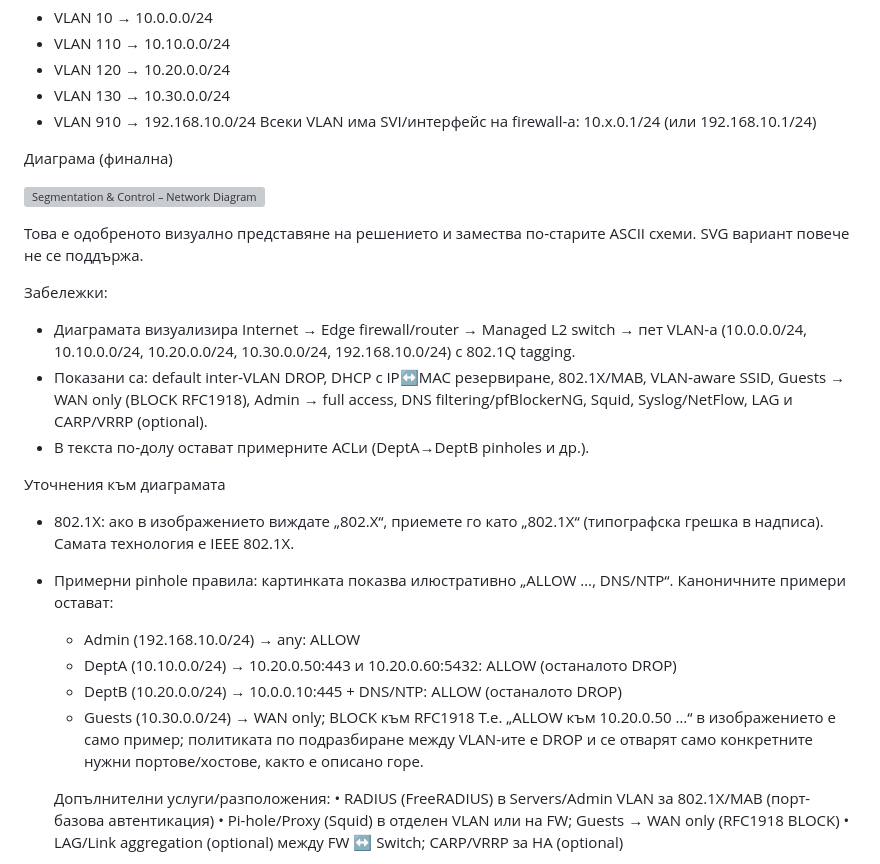
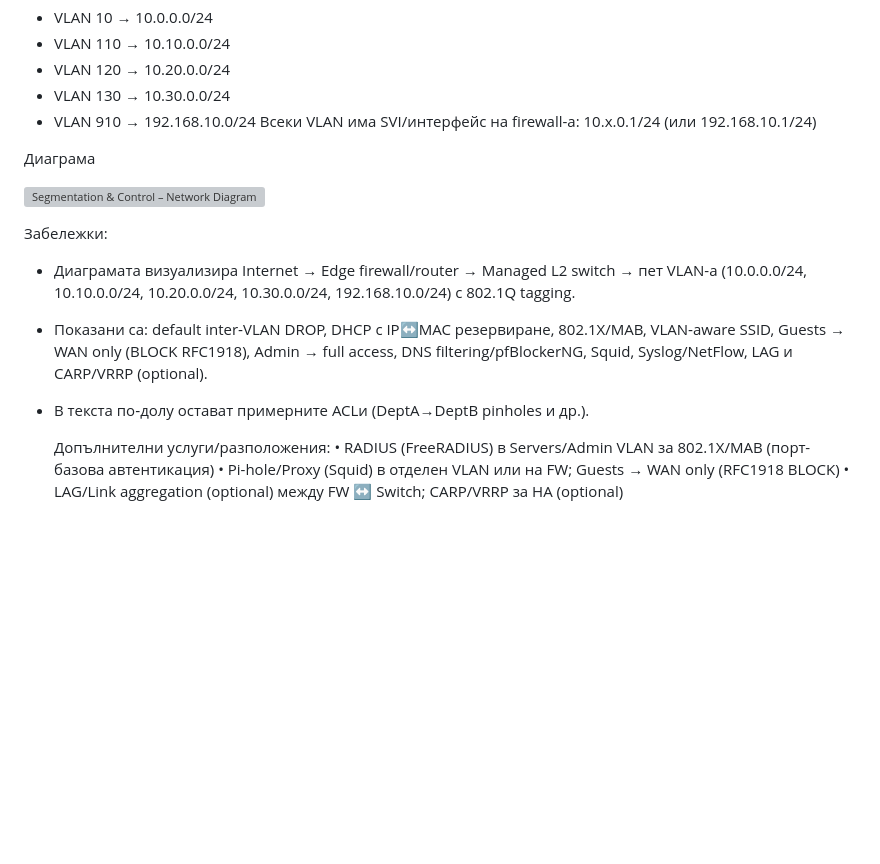
Before and after one commit to petrovk23/weather-and-sysadmin-solution, a Markdown page: sysadmin_task/README.md, the part around the change. Rendered like a GitHub page; blank space fills up the shorter version; grey boxes are pictures that could not be loaded.

Commit message:
Update sysadmin_task/README.md via API

```diff
--- a/sysadmin_task/README.md
+++ b/sysadmin_task/README.md
@@ -29,25 +29,15 @@ Junior SysAdmin Task – Network Segmentation and Control
 - VLAN 910 → 192.168.10.0/24
 Всеки VLAN има SVI/интерфейс на firewall-а: 10.x.0.1/24 (или 192.168.10.1/24)
 
-Диаграма (финална)
+Диаграма
 
 ![Segmentation & Control – Network Diagram (PNG)](diagram_sysadmin.png)
-
-Това е одобреното визуално представяне на решението и замества по‑старите ASCII схеми. SVG вариант повече не се поддържа.
 
 Забележки:
 - Диаграмата визуализира Internet → Edge firewall/router → Managed L2 switch → пет VLAN-а (10.0.0.0/24, 10.10.0.0/24, 10.20.0.0/24, 10.30.0.0/24, 192.168.10.0/24) с 802.1Q tagging.
 - Показани са: default inter‑VLAN DROP, DHCP с IP↔MAC резервиране, 802.1X/MAB, VLAN‑aware SSID, Guests → WAN only (BLOCK RFC1918), Admin → full access, DNS filtering/pfBlockerNG, Squid, Syslog/NetFlow, LAG и CARP/VRRP (optional).
 - В текста по‑долу остават примерните ACLи (DeptA→DeptB pinholes и др.).
 
-Уточнения към диаграмата
-- 802.1X: ако в изображението виждате „802.X“, приемете го като „802.1X“ (типографска грешка в надписа). Самата технология е IEEE 802.1X.
-- Примерни pinhole правила: картинката показва илюстративно „ALLOW …, DNS/NTP“. Каноничните примери остават:
-  - Admin (192.168.10.0/24) → any: ALLOW
-  - DeptA (10.10.0.0/24) → 10.20.0.50:443 и 10.20.0.60:5432: ALLOW (останалото DROP)
-  - DeptB (10.20.0.0/24) → 10.0.0.10:445 + DNS/NTP: ALLOW (останалото DROP)
-  - Guests (10.30.0.0/24) → WAN only; BLOCK към RFC1918
-  Т.е. „ALLOW към 10.20.0.50 …“ в изображението е само пример; политиката по подразбиране между VLAN-ите е DROP и се отварят само конкретните нужни портове/хостове, както е описано горе.
 
   Допълнителни услуги/разположения:
   • RADIUS (FreeRADIUS) в Servers/Admin VLAN за 802.1X/MAB (порт-базова автентикация)
```
